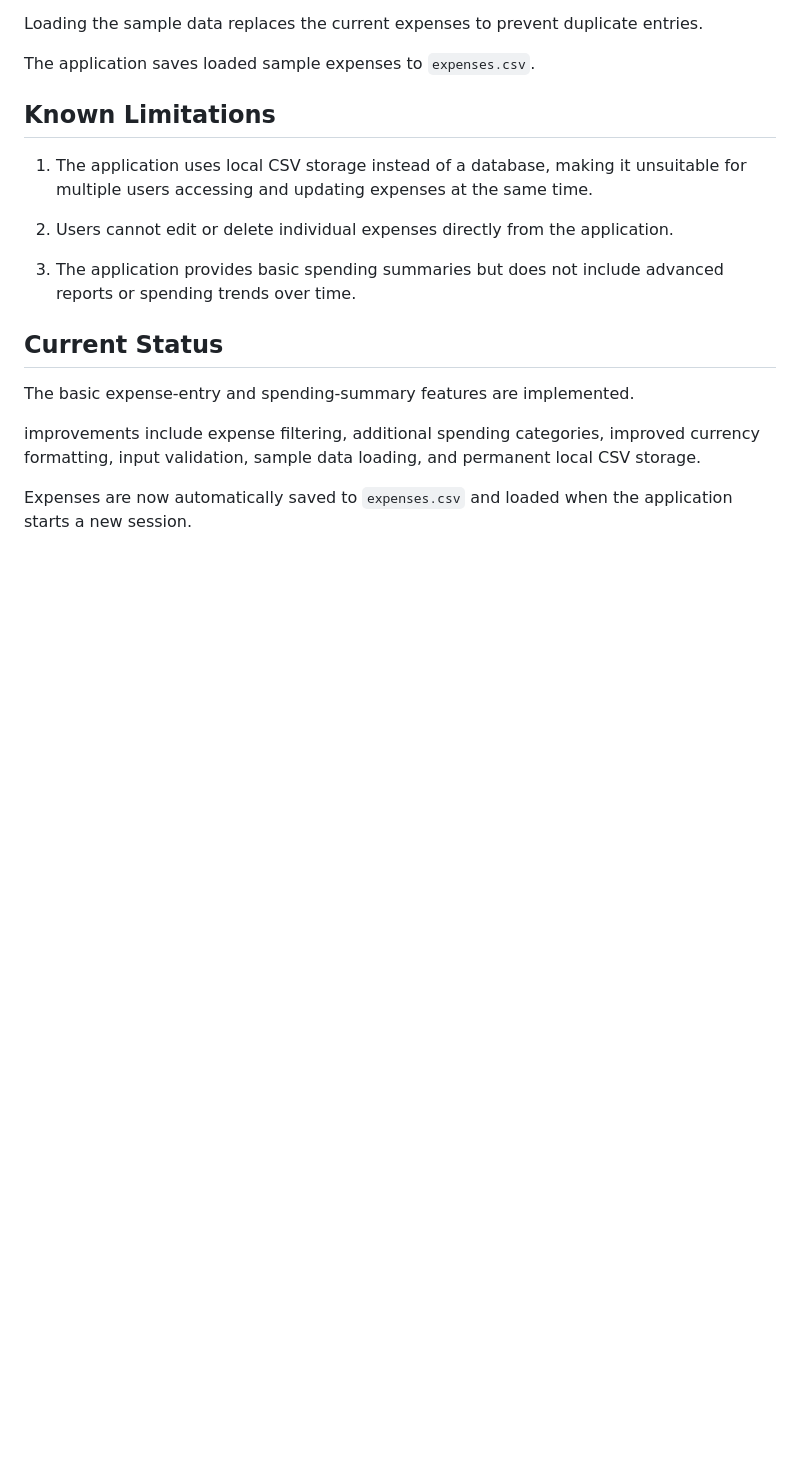
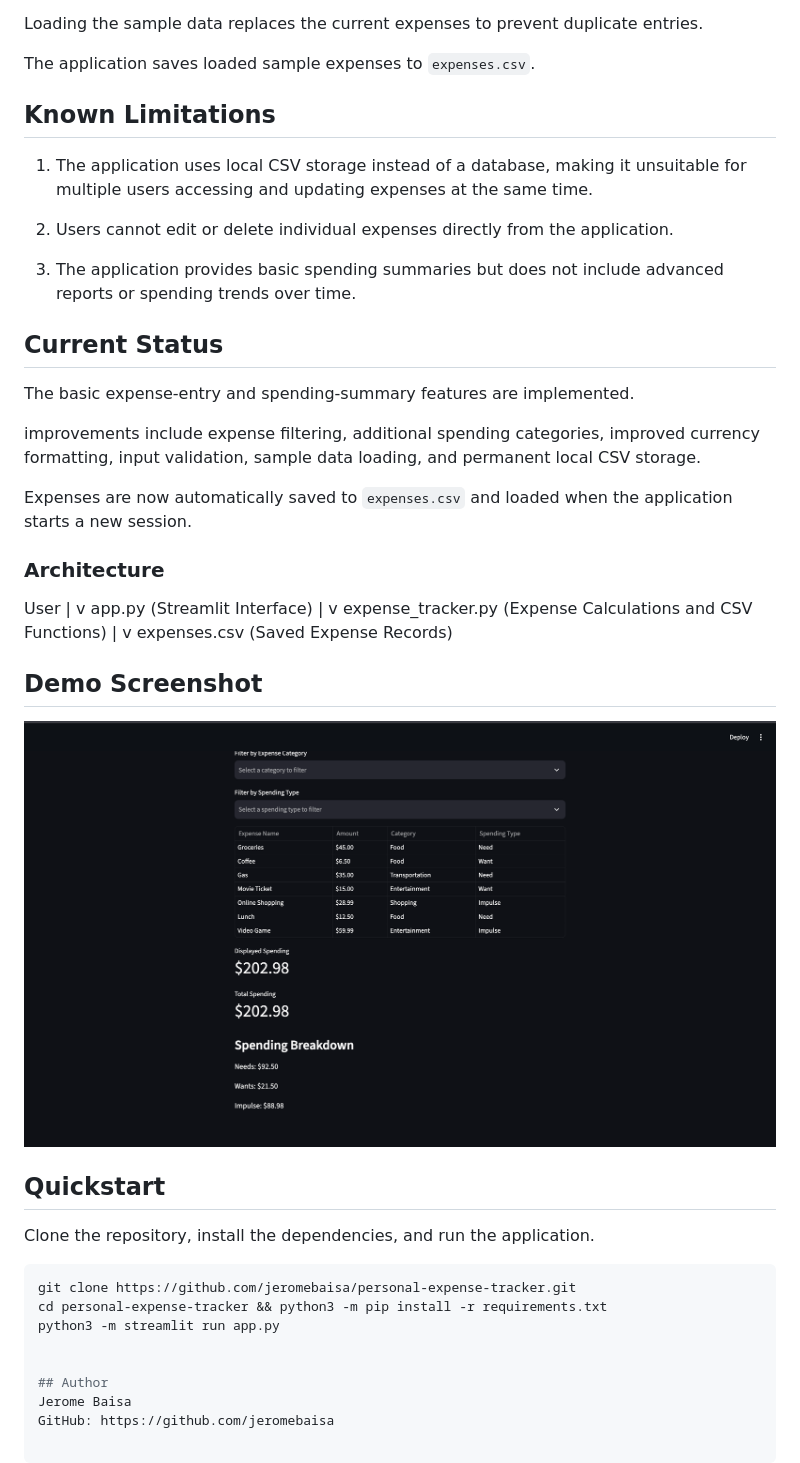
Before and after one commit to jeromebaisa/Expense-Tracker, a Markdown page: README.md, the part around the change. Rendered like a GitHub page; pictures changed too: demo.png (added); blank space fills up the shorter version.

Commit message:
Update README for final project showcase

````diff
--- a/README.md
+++ b/README.md
@@ -85,3 +85,31 @@ The basic expense-entry and spending-summary features are implemented.
 improvements include expense filtering, additional spending categories, improved currency formatting, input validation, sample data loading, and permanent local CSV storage.
 
 Expenses are now automatically saved to `expenses.csv` and loaded when the application starts a new session.
+
+### Architecture
+
+User
+  |
+  v
+app.py (Streamlit Interface)
+  |
+  v
+expense_tracker.py (Expense Calculations and CSV Functions)
+  |
+  v
+expenses.csv (Saved Expense Records)
+
+## Demo Screenshot
+![Personal Expense Tracker Demo](demo.png)
+
+## Quickstart
+Clone the repository, install the dependencies, and run the application.
+```bash
+git clone https://github.com/jeromebaisa/personal-expense-tracker.git
+cd personal-expense-tracker && python3 -m pip install -r requirements.txt
+python3 -m streamlit run app.py
+
+
+## Author
+Jerome Baisa
+GitHub: https://github.com/jeromebaisa
````
